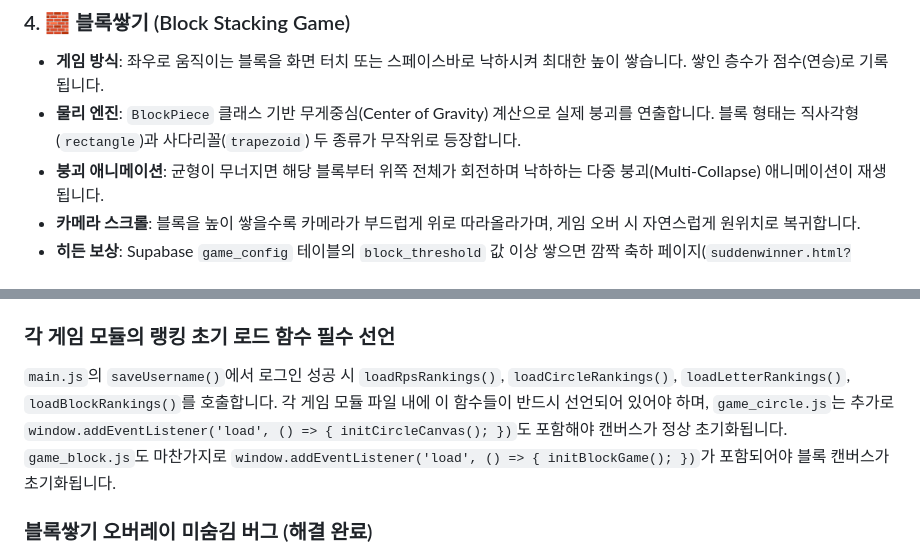
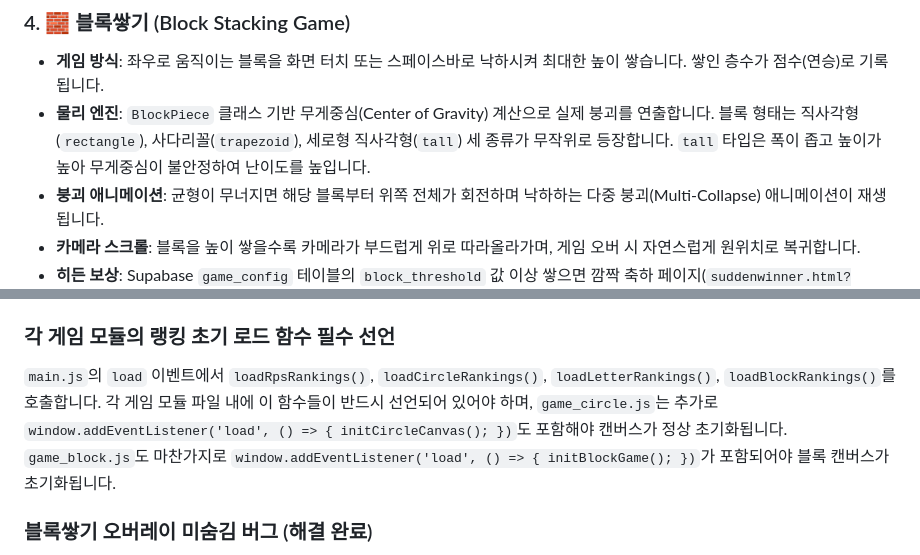
Before and after one commit to socialist0/rock-paper-scissors, a Markdown page: project.md, 2 parts joined by grey strips. GitHub-like rendering.

```diff
--- a/project.md
+++ b/project.md
@@ -57,7 +55,7 @@ Supabase 백엔드와 GitHub Pages 프론트엔드를 연동한 실시간 명예
 
 ### 4. 🧱 블록쌓기 (Block Stacking Game)
 - **게임 방식**: 좌우로 움직이는 블록을 화면 터치 또는 스페이스바로 낙하시켜 최대한 높이 쌓습니다. 쌓인 층수가 점수(연승)로 기록됩니다.
-- **물리 엔진**: `BlockPiece` 클래스 기반 무게중심(Center of Gravity) 계산으로 실제 붕괴를 연출합니다. 블록 형태는 직사각형(`rectangle`)과 사다리꼴(`trapezoid`) 두 종류가 무작위로 등장합니다.
+- **물리 엔진**: `BlockPiece` 클래스 기반 무게중심(Center of Gravity) 계산으로 실제 붕괴를 연출합니다. 블록 형태는 직사각형(`rectangle`), 사다리꼴(`trapezoid`), 세로형 직사각형(`tall`) 세 종류가 무작위로 등장합니다. `tall` 타입은 폭이 좁고 높이가 높아 무게중심이 불안정하여 난이도를 높입니다.
 - **붕괴 애니메이션**: 균형이 무너지면 해당 블록부터 위쪽 전체가 회전하며 낙하하는 다중 붕괴(Multi-Collapse) 애니메이션이 재생됩니다.
 - **카메라 스크롤**: 블록을 높이 쌓을수록 카메라가 부드럽게 위로 따라올라가며, 게임 오버 시 자연스럽게 원위치로 복귀합니다.
 - **히든 보상**: Supabase `game_config` 테이블의 `block_threshold` 값 이상 쌓으면 깜짝 축하 페이지(`suddenwinner.html?game=block`)로 이동합니다.
@@ -162,7 +194,7 @@ Supabase 백엔드와 GitHub Pages 프론트엔드를 연동한 실시간 명예
 `game_config` 테이블의 실제 컬럼명은 `key`, `value`입니다. `main.js`에서 `.select('key, value')` 및 `item.key`, `item.value`로 참조해야 합니다. `config_key`, `config_value` 등 다른 이름으로 조회하면 400 에러가 발생합니다.
 
 ### 각 게임 모듈의 랭킹 초기 로드 함수 필수 선언
-`main.js`의 `saveUsername()`에서 로그인 성공 시 `loadRpsRankings()`, `loadCircleRankings()`, `loadLetterRankings()`, `loadBlockRankings()`를 호출합니다. 각 게임 모듈 파일 내에 이 함수들이 반드시 선언되어 있어야 하며, `game_circle.js`는 추가로 `window.addEventListener('load', () => { initCircleCanvas(); })`도 포함해야 캔버스가 정상 초기화됩니다. `game_block.js`도 마찬가지로 `window.addEventListener('load', () => { initBlockGame(); })`가 포함되어야 블록 캔버스가 초기화됩니다.
+`main.js`의 `load` 이벤트에서 `loadRpsRankings()`, `loadCircleRankings()`, `loadLetterRankings()`, `loadBlockRankings()`를 호출합니다. 각 게임 모듈 파일 내에 이 함수들이 반드시 선언되어 있어야 하며, `game_circle.js`는 추가로 `window.addEventListener('load', () => { initCircleCanvas(); })`도 포함해야 캔버스가 정상 초기화됩니다. `game_block.js`도 마찬가지로 `window.addEventListener('load', () => { initBlockGame(); })`가 포함되어야 블록 캔버스가 초기화됩니다.
 
 ### 블록쌓기 오버레이 미숨김 버그 (해결 완료)
 - **원인**: `#block-overlay`의 초기 숨김이 `.hidden` CSS 클래스에만 의존했는데 `.hidden` 클래스가 정의되지 않아 오버레이가 항상 노출되고, 게임이 오버레이 뒤에서 실행되는 문제가 발생했습니다.
```
Also changed, not shown: other parts of project.md (+59 -27 lines).
